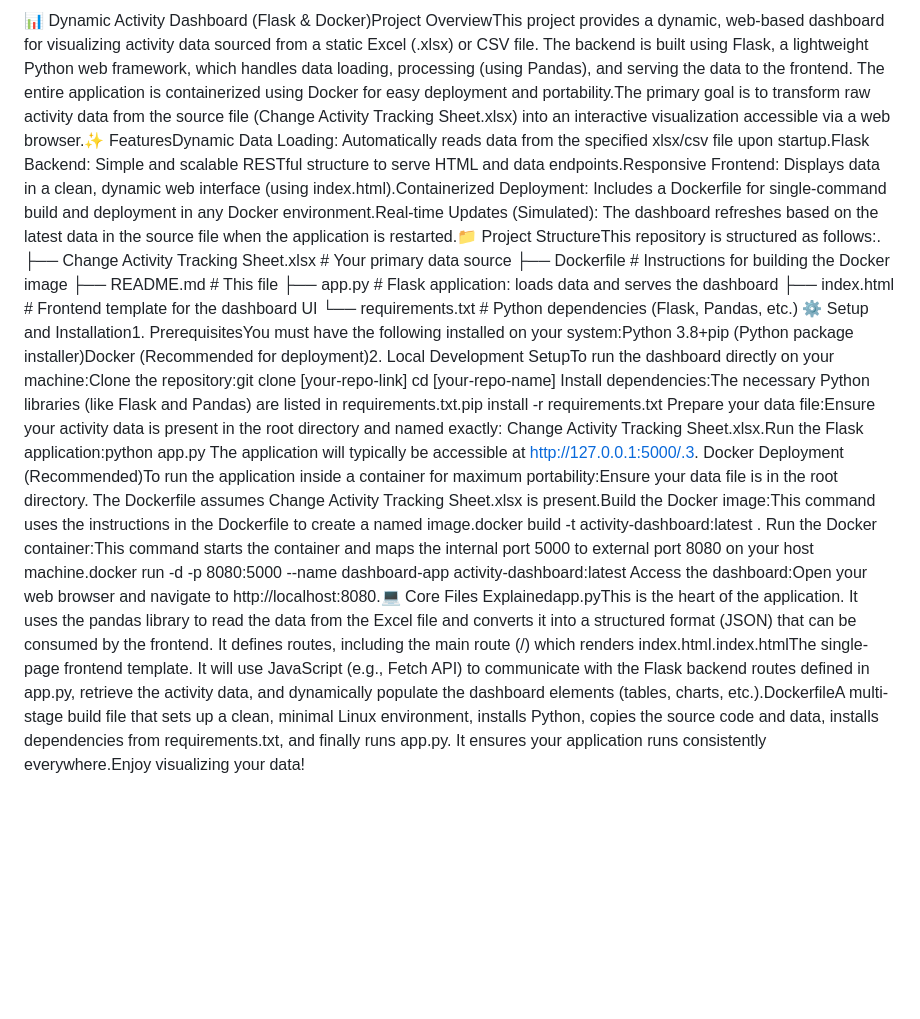
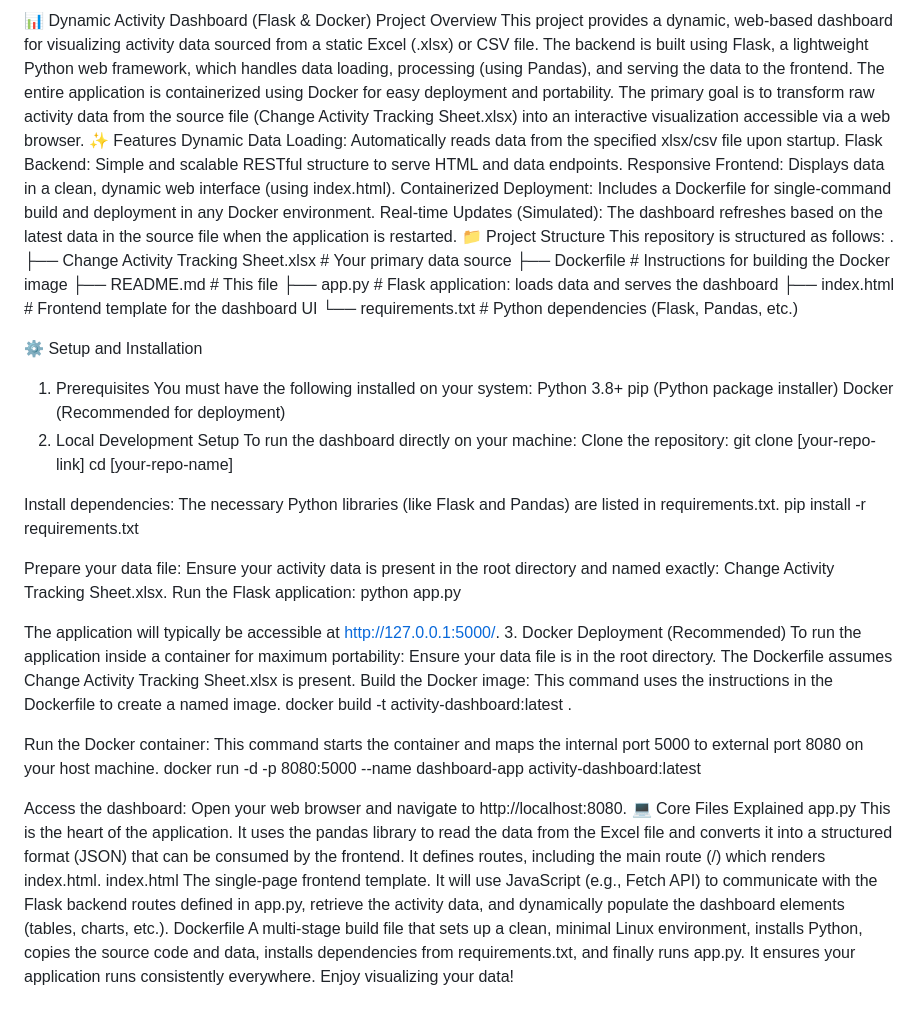
Before and after one commit to Sid12111/Change-deployment-tracking-dashboard, a Markdown page: README.md, the part around the change. Rendered like a GitHub page; blank space fills up the shorter version.

```diff
--- a/README.md
+++ b/README.md
@@ -1,14 +1,68 @@
-📊 Dynamic Activity Dashboard (Flask & Docker)Project OverviewThis project provides a dynamic, web-based dashboard for visualizing activity data sourced from a static Excel (.xlsx) or CSV file. The backend is built using Flask, a lightweight Python web framework, which handles data loading, processing (using Pandas), and serving the data to the frontend. The entire application is containerized using Docker for easy deployment and portability.The primary goal is to transform raw activity data from the source file (Change Activity Tracking Sheet.xlsx) into an interactive visualization accessible via a web browser.✨ FeaturesDynamic Data Loading: Automatically reads data from the specified xlsx/csv file upon startup.Flask Backend: Simple and scalable RESTful structure to serve HTML and data endpoints.Responsive Frontend: Displays data in a clean, dynamic web interface (using index.html).Containerized Deployment: Includes a Dockerfile for single-command build and deployment in any Docker environment.Real-time Updates (Simulated): The dashboard refreshes based on the latest data in the source file when the application is restarted.📁 Project StructureThis repository is structured as follows:.
+📊 Dynamic Activity Dashboard (Flask & Docker)
+Project Overview
+This project provides a dynamic, web-based dashboard for visualizing activity data sourced from a static Excel (.xlsx) or CSV file. The backend is built using Flask, a lightweight Python web framework, which handles data loading, processing (using Pandas), and serving the data to the frontend. The entire application is containerized using Docker for easy deployment and portability.
+The primary goal is to transform raw activity data from the source file (Change Activity Tracking Sheet.xlsx) into an interactive visualization accessible via a web browser.
+✨ Features
+Dynamic Data Loading: Automatically reads data from the specified xlsx/csv file upon startup.
+Flask Backend: Simple and scalable RESTful structure to serve HTML and data endpoints.
+Responsive Frontend: Displays data in a clean, dynamic web interface (using index.html).
+Containerized Deployment: Includes a Dockerfile for single-command build and deployment in any Docker environment.
+Real-time Updates (Simulated): The dashboard refreshes based on the latest data in the source file when the application is restarted.
+📁 Project Structure
+This repository is structured as follows:
+.
 ├── Change Activity Tracking Sheet.xlsx # Your primary data source
 ├── Dockerfile                  # Instructions for building the Docker image
 ├── README.md                   # This file
 ├── app.py                      # Flask application: loads data and serves the dashboard
 ├── index.html                  # Frontend template for the dashboard UI
 └── requirements.txt            # Python dependencies (Flask, Pandas, etc.)
-⚙️ Setup and Installation1. PrerequisitesYou must have the following installed on your system:Python 3.8+pip (Python package installer)Docker (Recommended for deployment)2. Local Development SetupTo run the dashboard directly on your machine:Clone the repository:git clone [your-repo-link]
+
+
+⚙️ Setup and Installation
+1. Prerequisites
+You must have the following installed on your system:
+Python 3.8+
+pip (Python package installer)
+Docker (Recommended for deployment)
+2. Local Development Setup
+To run the dashboard directly on your machine:
+Clone the repository:
+git clone [your-repo-link]
 cd [your-repo-name]
-Install dependencies:The necessary Python libraries (like Flask and Pandas) are listed in requirements.txt.pip install -r requirements.txt
-Prepare your data file:Ensure your activity data is present in the root directory and named exactly: Change Activity Tracking Sheet.xlsx.Run the Flask application:python app.py
-The application will typically be accessible at http://127.0.0.1:5000/.3. Docker Deployment (Recommended)To run the application inside a container for maximum portability:Ensure your data file is in the root directory. The Dockerfile assumes Change Activity Tracking Sheet.xlsx is present.Build the Docker image:This command uses the instructions in the Dockerfile to create a named image.docker build -t activity-dashboard:latest .
-Run the Docker container:This command starts the container and maps the internal port 5000 to external port 8080 on your host machine.docker run -d -p 8080:5000 --name dashboard-app activity-dashboard:latest
-Access the dashboard:Open your web browser and navigate to http://localhost:8080.💻 Core Files Explainedapp.pyThis is the heart of the application. It uses the pandas library to read the data from the Excel file and converts it into a structured format (JSON) that can be consumed by the frontend. It defines routes, including the main route (/) which renders index.html.index.htmlThe single-page frontend template. It will use JavaScript (e.g., Fetch API) to communicate with the Flask backend routes defined in app.py, retrieve the activity data, and dynamically populate the dashboard elements (tables, charts, etc.).DockerfileA multi-stage build file that sets up a clean, minimal Linux environment, installs Python, copies the source code and data, installs dependencies from requirements.txt, and finally runs app.py. It ensures your application runs consistently everywhere.Enjoy visualizing your data!
+
+
+Install dependencies:
+The necessary Python libraries (like Flask and Pandas) are listed in requirements.txt.
+pip install -r requirements.txt
+
+
+Prepare your data file:
+Ensure your activity data is present in the root directory and named exactly: Change Activity Tracking Sheet.xlsx.
+Run the Flask application:
+python app.py
+
+The application will typically be accessible at http://127.0.0.1:5000/.
+3. Docker Deployment (Recommended)
+To run the application inside a container for maximum portability:
+Ensure your data file is in the root directory. The Dockerfile assumes Change Activity Tracking Sheet.xlsx is present.
+Build the Docker image:
+This command uses the instructions in the Dockerfile to create a named image.
+docker build -t activity-dashboard:latest .
+
+
+Run the Docker container:
+This command starts the container and maps the internal port 5000 to external port 8080 on your host machine.
+docker run -d -p 8080:5000 --name dashboard-app activity-dashboard:latest
+
+
+Access the dashboard:
+Open your web browser and navigate to http://localhost:8080.
+💻 Core Files Explained
+app.py
+This is the heart of the application. It uses the pandas library to read the data from the Excel file and converts it into a structured format (JSON) that can be consumed by the frontend. It defines routes, including the main route (/) which renders index.html.
+index.html
+The single-page frontend template. It will use JavaScript (e.g., Fetch API) to communicate with the Flask backend routes defined in app.py, retrieve the activity data, and dynamically populate the dashboard elements (tables, charts, etc.).
+Dockerfile
+A multi-stage build file that sets up a clean, minimal Linux environment, installs Python, copies the source code and data, installs dependencies from requirements.txt, and finally runs app.py. It ensures your application runs consistently everywhere.
+Enjoy visualizing your data!
```
